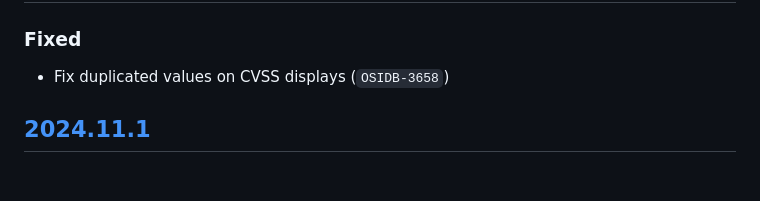
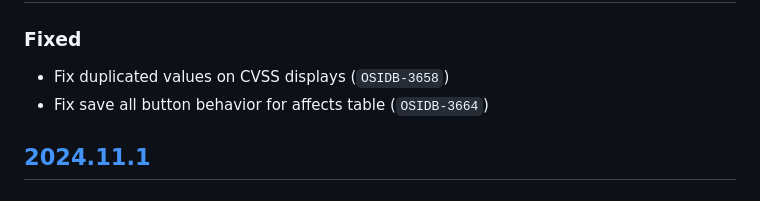
Before and after one commit to RedHatProductSecurity/osim, a Markdown page: CHANGELOG.md, the part around the change. Drawn GitHub-style.

Commit message:
📝 Update changelog

```diff
--- a/CHANGELOG.md
+++ b/CHANGELOG.md
@@ -3,6 +3,7 @@
 ## [Unreleased]
 ### Fixed
 * Fix duplicated values on CVSS displays (`OSIDB-3658`)
+* Fix save all button behavior for affects table (`OSIDB-3664`)
 
 ## [2024.11.1]
 ### Added
```
